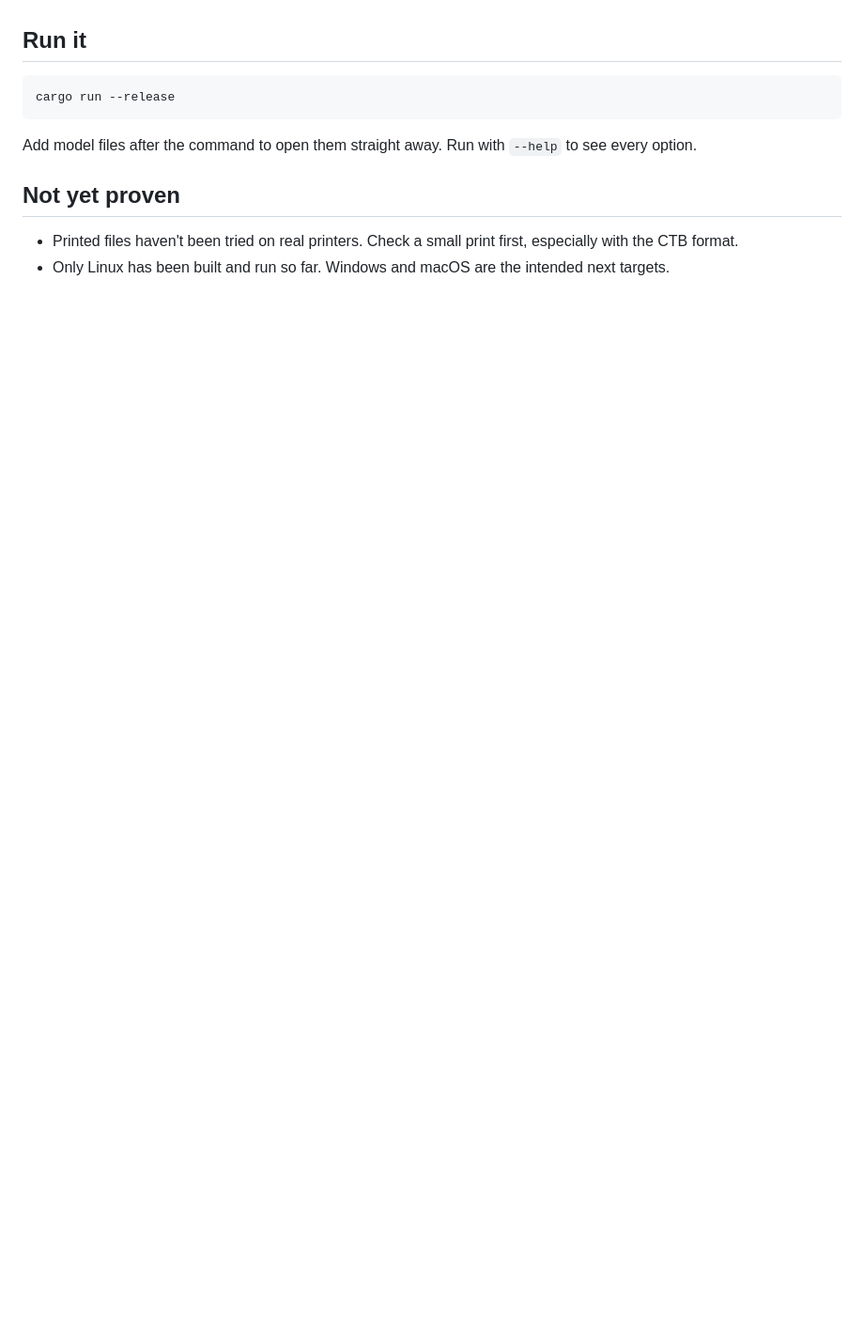
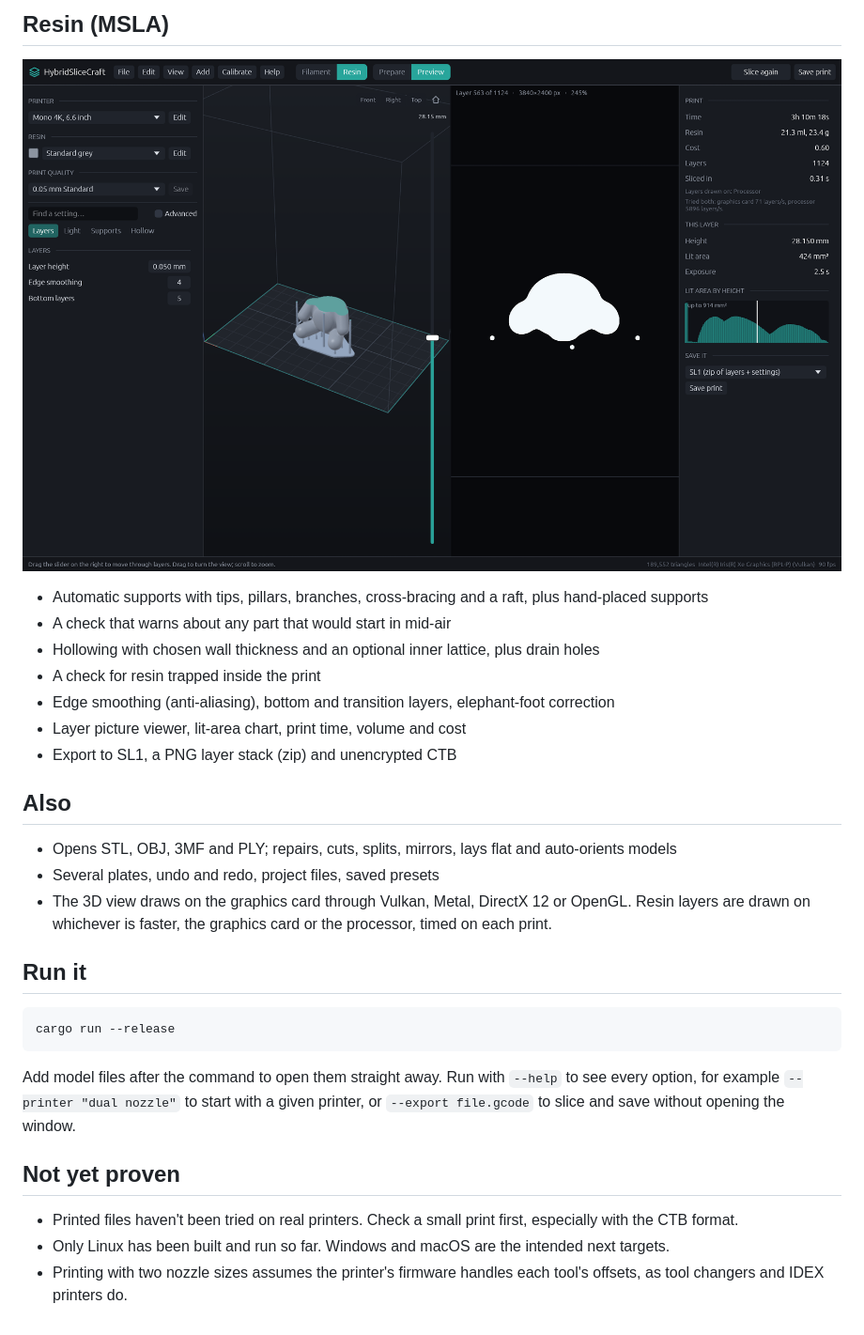
Before and after one commit to Jorgen-VikingGod/HybridSliceCraft, a Markdown page: README.md, the part around one of its changes. Shown at 94% size. Rendered like a GitHub page; pictures changed too: docs/resin-preview.png (added); blank space fills up the shorter version.

Commit message:
Add multiple nozzle sizes and more description

```diff
--- a/README.md
+++ b/README.md
@@ -6,11 +24,29 @@ Author: Jürgen Könnemann
+## Resin (MSLA)
+
+![Resin preview: supported bear, a cut through the model and the layer picture](docs/resin-preview.png)
+
+- Automatic supports with tips, pillars, branches, cross-bracing and a raft, plus hand-placed supports
+- A check that warns about any part that would start in mid-air
+- Hollowing with chosen wall thickness and an optional inner lattice, plus drain holes
+- A check for resin trapped inside the print
+- Edge smoothing (anti-aliasing), bottom and transition layers, elephant-foot correction
+- Layer picture viewer, lit-area chart, print time, volume and cost
+- Export to SL1, a PNG layer stack (zip) and unencrypted CTB
+
+## Also
+
+- Opens STL, OBJ, 3MF and PLY; repairs, cuts, splits, mirrors, lays flat and auto-orients models
+- Several plates, undo and redo, project files, saved presets
+- The 3D view draws on the graphics card through Vulkan, Metal, DirectX 12 or OpenGL. Resin layers are drawn on whichever is faster, the graphics card or the processor, timed on each print.
 
 ## Run it
 
     cargo run --release
 
-Add model files after the command to open them straight away. Run with `--help` to see every option.
+Add model files after the command to open them straight away. Run with `--help` to see every option, for example `--printer "dual nozzle"` to start with a given printer, or `--export file.gcode` to slice and save without opening the window.
 
 ## Not yet proven
 
 - Printed files haven't been tried on real printers. Check a small print first, especially with the CTB format.
 - Only Linux has been built and run so far. Windows and macOS are the intended next targets.
+- Printing with two nozzle sizes assumes the printer's firmware handles each tool's offsets, as tool changers and IDEX printers do.
```
Also changed, not shown: other parts of README.md (+19 -1 lines), docs/fdm-preview.png (added), 12 other files.
